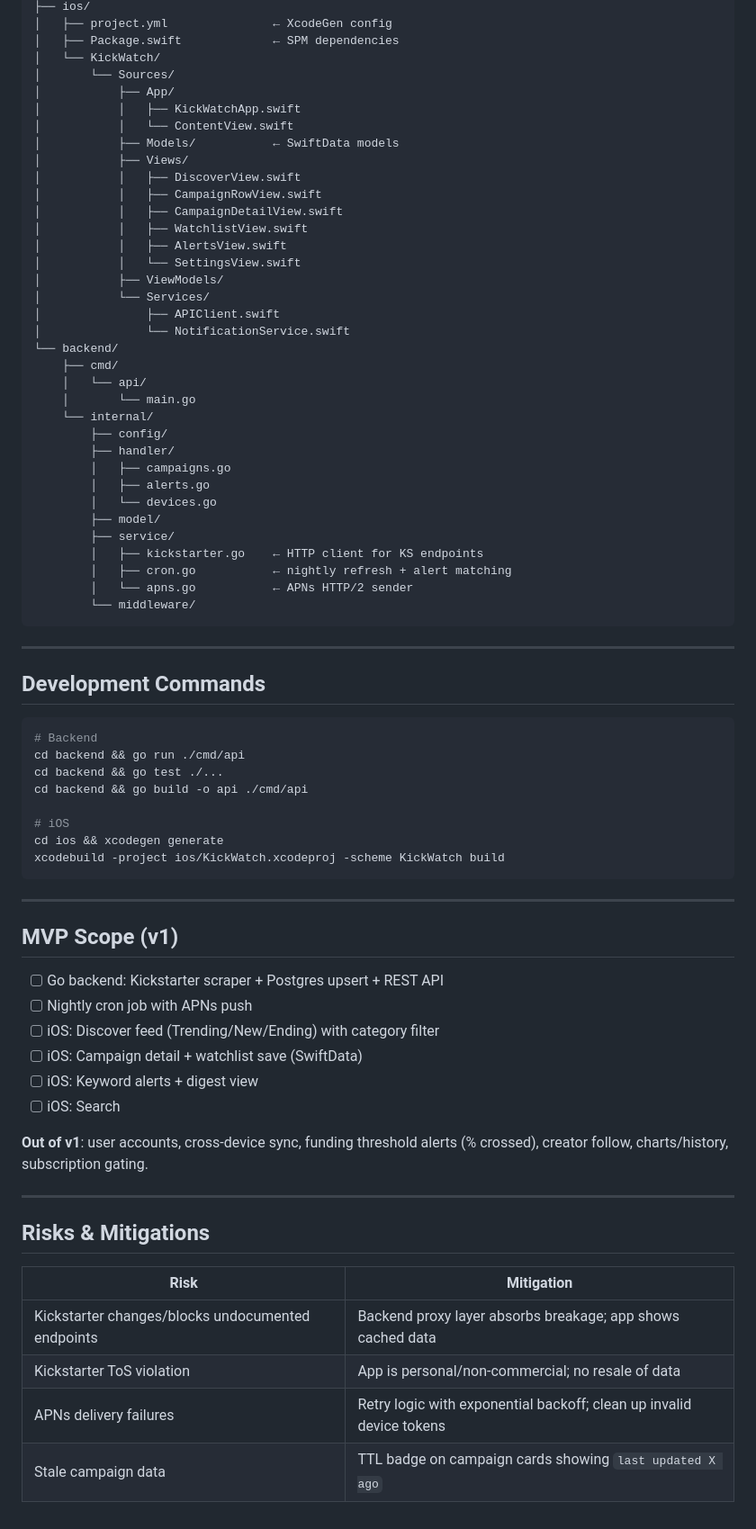
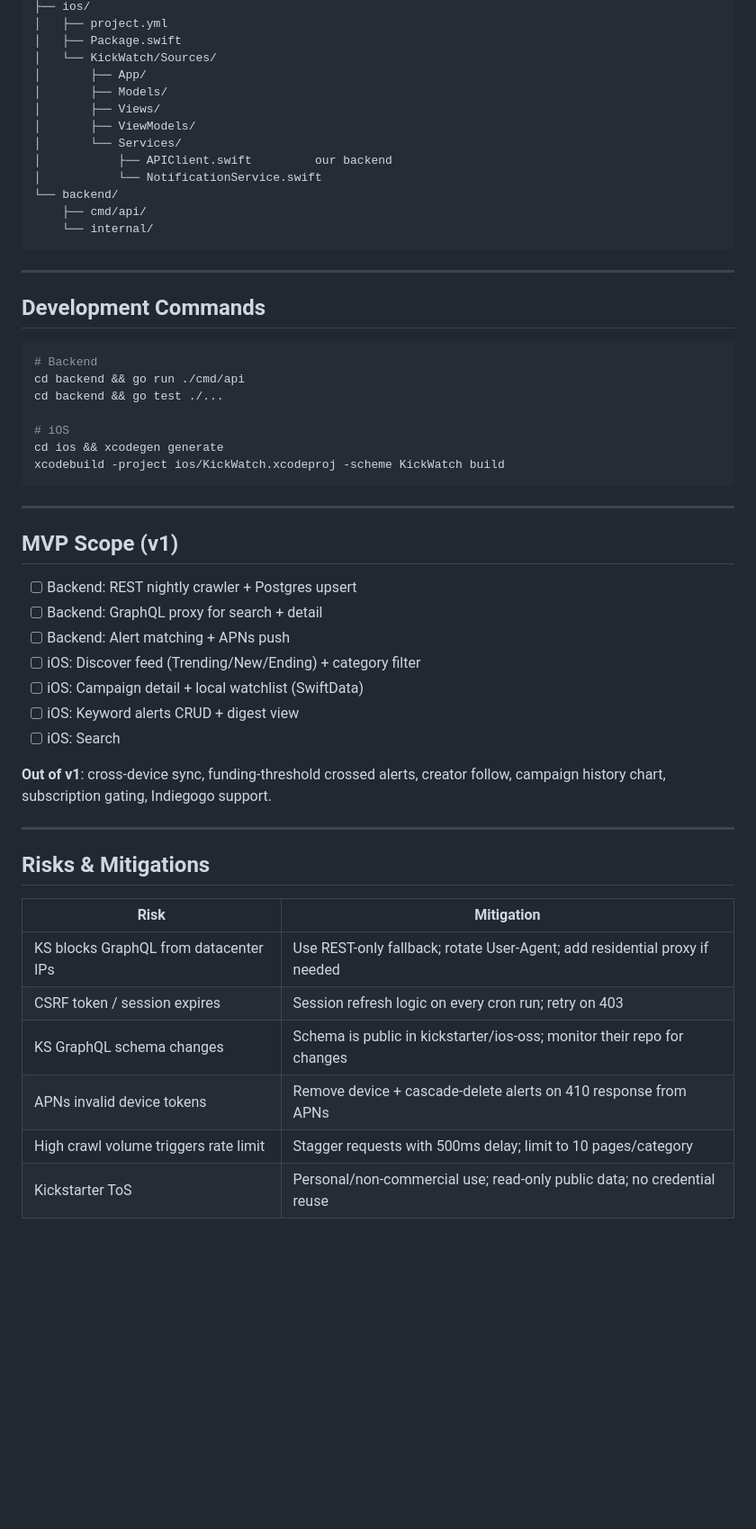
Before and after one commit to ReScienceLab/KickWatch, a Markdown page: spec.md, the part around one of its changes. Shown at 90% size. GitHub-like rendering; blank space fills up the shorter version.

````diff
--- a/spec.md
+++ b/spec.md
@@ -308,39 +456,17 @@ kickwatch/
 ├── ios/
-│   ├── project.yml               ← XcodeGen config
-│   ├── Package.swift             ← SPM dependencies
-│   └── KickWatch/
-│       └── Sources/
-│           ├── App/
-│           │   ├── KickWatchApp.swift
-│           │   └── ContentView.swift
-│           ├── Models/           ← SwiftData models
-│           ├── Views/
-│           │   ├── DiscoverView.swift
-│           │   ├── CampaignRowView.swift
-│           │   ├── CampaignDetailView.swift
-│           │   ├── WatchlistView.swift
-│           │   ├── AlertsView.swift
-│           │   └── SettingsView.swift
-│           ├── ViewModels/
-│           └── Services/
-│               ├── APIClient.swift
-│               └── NotificationService.swift
+│   ├── project.yml
+│   ├── Package.swift
+│   └── KickWatch/Sources/
+│       ├── App/
+│       ├── Models/
+│       ├── Views/
+│       ├── ViewModels/
+│       └── Services/
+│           ├── APIClient.swift         our backend
+│           └── NotificationService.swift
 └── backend/
-    ├── cmd/
-    │   └── api/
-    │       └── main.go
+    ├── cmd/api/
     └── internal/
-        ├── config/
-        ├── handler/
-        │   ├── campaigns.go
-        │   ├── alerts.go
-        │   └── devices.go
-        ├── model/
-        ├── service/
-        │   ├── kickstarter.go    ← HTTP client for KS endpoints
-        │   ├── cron.go           ← nightly refresh + alert matching
-        │   └── apns.go           ← APNs HTTP/2 sender
-        └── middleware/
 ```
 
 ---
@@ -351,7 +477,6 @@ kickwatch/
 # Backend
 cd backend && go run ./cmd/api
 cd backend && go test ./...
-cd backend && go build -o api ./cmd/api
 
 # iOS
 cd ios && xcodegen generate
@@ -362,14 +487,15 @@ xcodebuild -project ios/KickWatch.xcodeproj -scheme KickWatch build
 
 ## MVP Scope (v1)
 
-- [ ] Go backend: Kickstarter scraper + Postgres upsert + REST API
-- [ ] Nightly cron job with APNs push
-- [ ] iOS: Discover feed (Trending/New/Ending) with category filter
-- [ ] iOS: Campaign detail + watchlist save (SwiftData)
-- [ ] iOS: Keyword alerts + digest view
+- [ ] Backend: REST nightly crawler + Postgres upsert
+- [ ] Backend: GraphQL proxy for search + detail
+- [ ] Backend: Alert matching + APNs push
+- [ ] iOS: Discover feed (Trending/New/Ending) + category filter
+- [ ] iOS: Campaign detail + local watchlist (SwiftData)
+- [ ] iOS: Keyword alerts CRUD + digest view
 - [ ] iOS: Search
 
-**Out of v1**: user accounts, cross-device sync, funding threshold alerts (% crossed), creator follow, charts/history, subscription gating.
+**Out of v1**: cross-device sync, funding-threshold crossed alerts, creator follow, campaign history chart, subscription gating, Indiegogo support.
 
 ---
 
@@ -377,7 +503,9 @@ xcodebuild -project ios/KickWatch.xcodeproj -scheme KickWatch build
 
 | Risk | Mitigation |
 |---|---|
-| Kickstarter changes/blocks undocumented endpoints | Backend proxy layer absorbs breakage; app shows cached data |
-| Kickstarter ToS violation | App is personal/non-commercial; no resale of data |
-| APNs delivery failures | Retry logic with exponential backoff; clean up invalid device tokens |
-| Stale campaign data | TTL badge on campaign cards showing `last updated X ago` |
+| KS blocks GraphQL from datacenter IPs | Use REST-only fallback; rotate User-Agent; add residential proxy if needed |
+| CSRF token / session expires | Session refresh logic on every cron run; retry on 403 |
+| KS GraphQL schema changes | Schema is public in kickstarter/ios-oss; monitor their repo for changes |
+| APNs invalid device tokens | Remove device + cascade-delete alerts on 410 response from APNs |
+| High crawl volume triggers rate limit | Stagger requests with 500ms delay; limit to 10 pages/category |
+| Kickstarter ToS | Personal/non-commercial use; read-only public data; no credential reuse |
````
Also changed, not shown: other parts of spec.md (+254 -106 lines).
